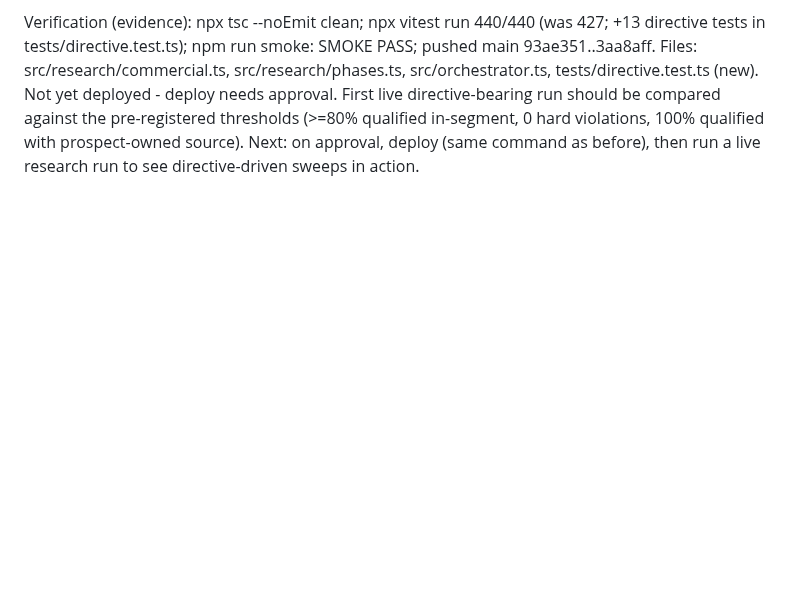
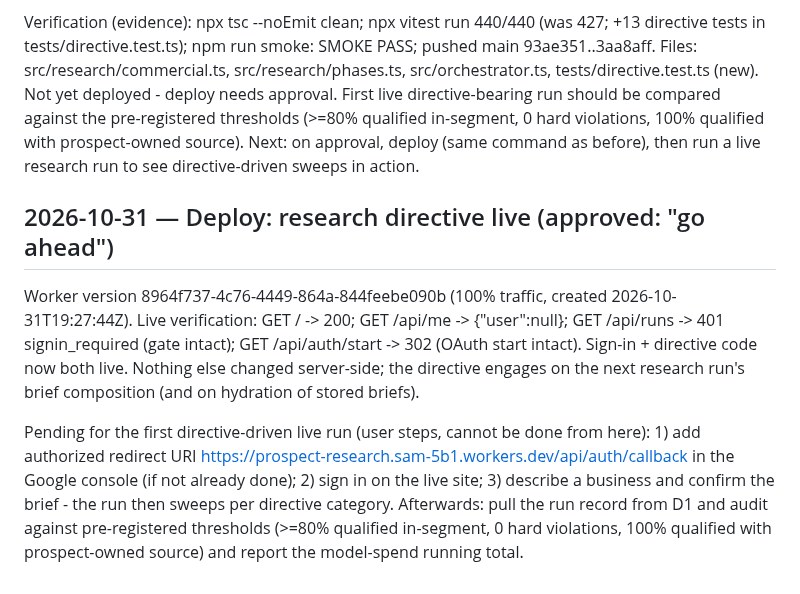
Before and after one commit to arinafoodshq/prospect-research, a Markdown page: progress.md, the part around the change. Drawn GitHub-style; blank space fills up the shorter version.

Commit message:
progress: directive deployed (8964f737)

```diff
--- a/progress.md
+++ b/progress.md
@@ -1447,3 +1447,21 @@ should be compared against the pre-registered thresholds (>=80% qualified
 in-segment, 0 hard violations, 100% qualified with prospect-owned source).
 Next: on approval, deploy (same command as before), then run a live research
 run to see directive-driven sweeps in action.
+
+## 2026-10-31 — Deploy: research directive live (approved: "go ahead")
+
+Worker version 8964f737-4c76-4449-864a-844feebe090b (100% traffic, created
+2026-10-31T19:27:44Z). Live verification: GET / -> 200; GET /api/me ->
+{"user":null}; GET /api/runs -> 401 signin_required (gate intact); GET
+/api/auth/start -> 302 (OAuth start intact). Sign-in + directive code now
+both live. Nothing else changed server-side; the directive engages on the
+next research run's brief composition (and on hydration of stored briefs).
+
+Pending for the first directive-driven live run (user steps, cannot be done
+from here): 1) add authorized redirect URI
+https://prospect-research.sam-5b1.workers.dev/api/auth/callback in the Google
+console (if not already done); 2) sign in on the live site; 3) describe a
+business and confirm the brief - the run then sweeps per directive category.
+Afterwards: pull the run record from D1 and audit against pre-registered
+thresholds (>=80% qualified in-segment, 0 hard violations, 100% qualified
+with prospect-owned source) and report the model-spend running total.
```
